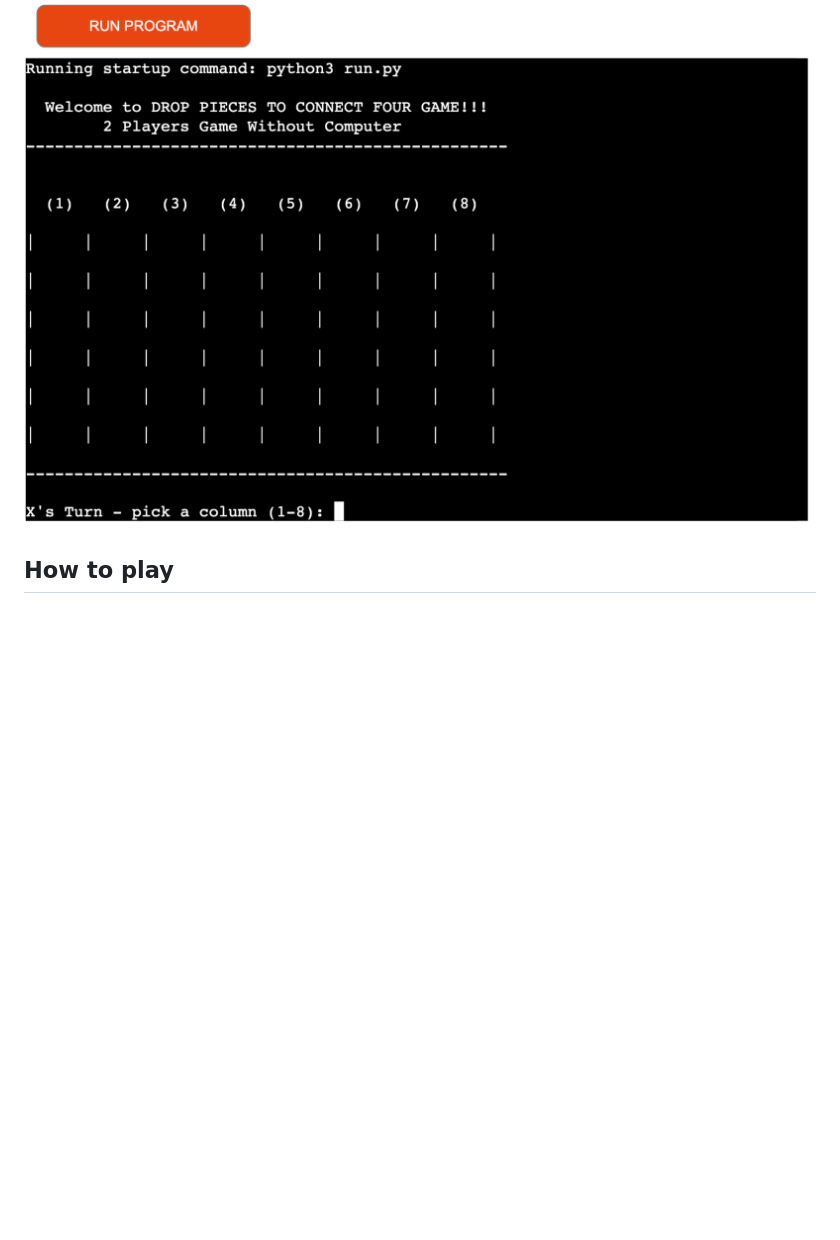
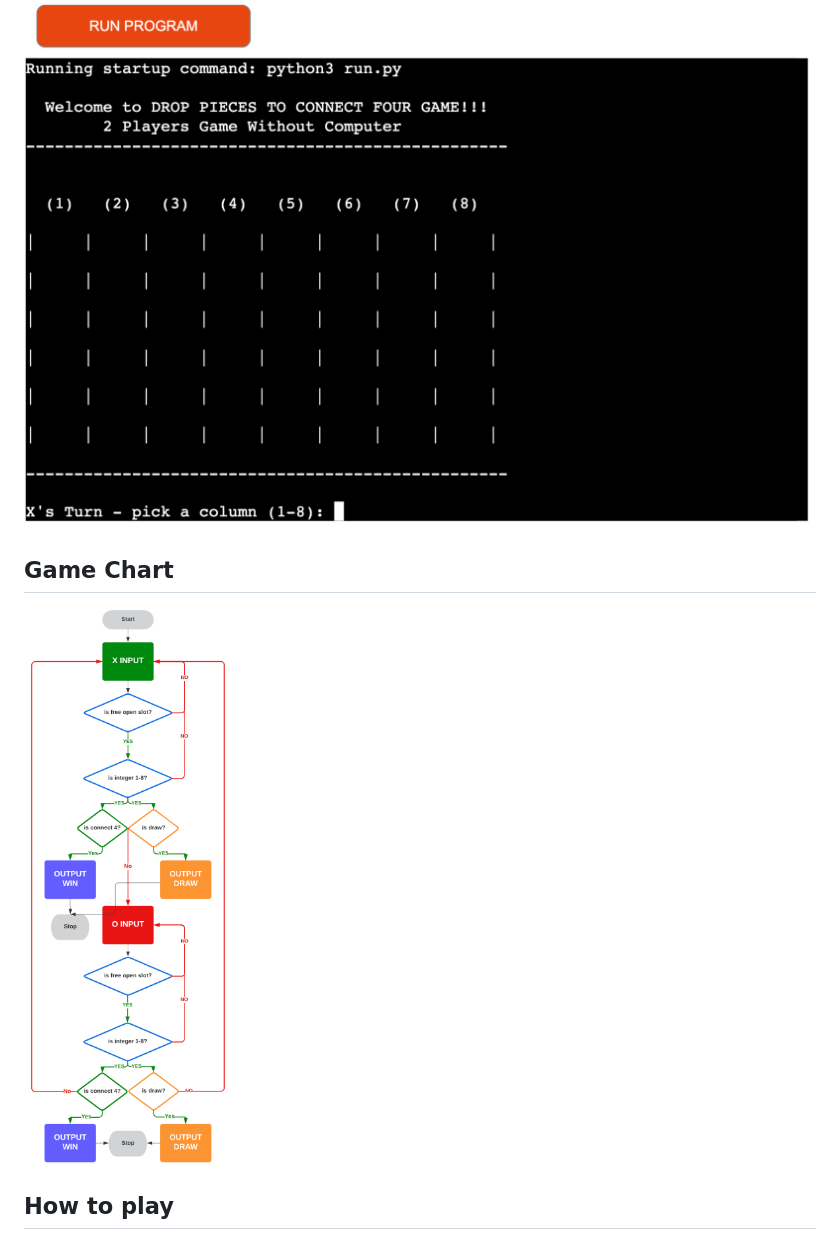
Before and after one commit to Code-Institute-Submissions/sammanomar-project3, a Markdown page: README.md, the part around the change printed below. Rendered like a GitHub page; pictures changed too: screenshots/chart.png (added); blank space fills up the shorter version.

Commit message:
add game chart to read me file

```diff
--- a/README.md
+++ b/README.md
@@ -4,6 +4,9 @@ Connect four game  is a Python terminal game. which runs in the Code Institute m
 Here Is the live version of my project:
 
 ![](/screenshots/a.png)
+
+## Game Chart
+![](/screenshots/chart.png)
 
 ## How to play
 Connect four is based on the classic connect four game. You can read more about it on [Wikipedia](https://en.wikipedia.org/wiki/Connect_Four)
```
Also changed, not shown: other parts of README.md (+1 -1 lines).
